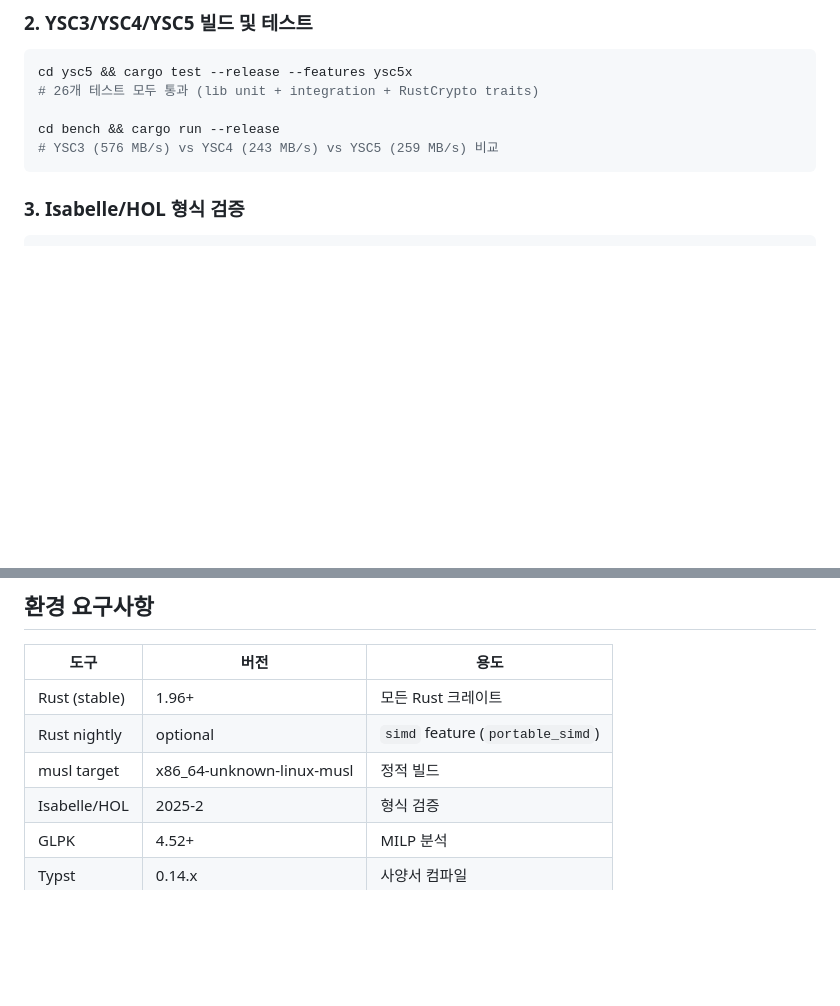
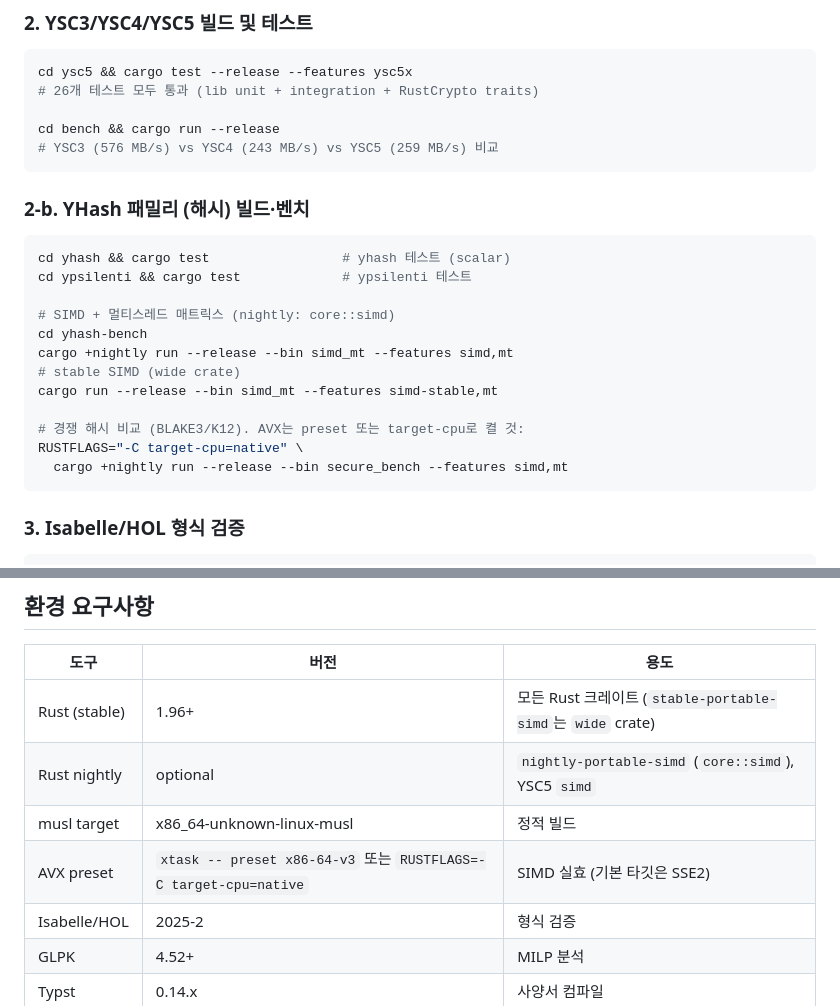
Before and after one commit to newsniper-org/cryptanalysis, a Markdown page: README.md, 2 parts joined by grey strips. Rendered like a GitHub page; blank space fills up the shorter version.

````diff
--- a/README.md
+++ b/README.md
@@ -89,6 +141,23 @@ cd ysc5 && cargo test --release --features ysc5x
 
 cd bench && cargo run --release
 # YSC3 (576 MB/s) vs YSC4 (243 MB/s) vs YSC5 (259 MB/s) 비교
+```
+
+### 2-b. YHash 패밀리 (해시) 빌드·벤치
+
+```bash
+cd yhash && cargo test                 # yhash 테스트 (scalar)
+cd ypsilenti && cargo test             # ypsilenti 테스트
+
+# SIMD + 멀티스레드 매트릭스 (nightly: core::simd)
+cd yhash-bench
+cargo +nightly run --release --bin simd_mt --features simd,mt
+# stable SIMD (wide crate)
+cargo run --release --bin simd_mt --features simd-stable,mt
+
+# 경쟁 해시 비교 (BLAKE3/K12). AVX는 preset 또는 target-cpu로 켤 것:
+RUSTFLAGS="-C target-cpu=native" \
+  cargo +nightly run --release --bin secure_bench --features simd,mt
 ```
 
 ### 3. Isabelle/HOL 형식 검증
@@ -116,9 +185,10 @@ cd ysc5 && typst compile SPEC.typ
 
 | 도구 | 버전 | 용도 |
 |------|------|------|
-| Rust (stable) | 1.96+ | 모든 Rust 크레이트 |
-| Rust nightly | optional | `simd` feature (`portable_simd`) |
+| Rust (stable) | 1.96+ | 모든 Rust 크레이트 (`stable-portable-simd`는 `wide` crate) |
+| Rust nightly | optional | `nightly-portable-simd` (`core::simd`), YSC5 `simd` |
 | musl target | x86_64-unknown-linux-musl | 정적 빌드 |
+| AVX preset | `xtask -- preset x86-64-v3` 또는 `RUSTFLAGS=-C target-cpu=native` | SIMD 실효 (기본 타깃은 SSE2) |
 | Isabelle/HOL | 2025-2 | 형식 검증 |
 | GLPK | 4.52+ | MILP 분석 |
 | Typst | 0.14.x | 사양서 컴파일 |
````
Also changed, not shown: other parts of README.md (+52 -0 lines), REPORT.md (+26 -1 lines).
